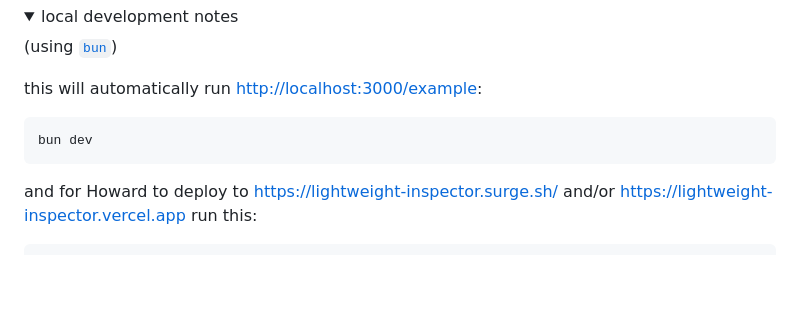
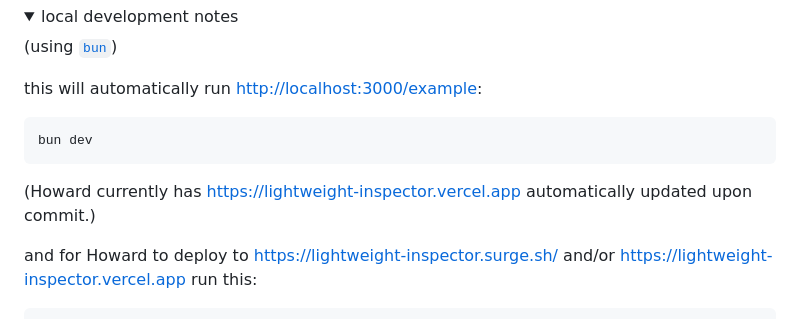
Before and after one commit to hchiam/lightweight-inspector, a Markdown page: README.md, the part around the change. Rendered like a GitHub page; folded sections open; blank space fills up the shorter version.

Commit message:
add note about which demo link auto-updates upon commit

````diff
--- a/README.md
+++ b/README.md
@@ -108,6 +108,8 @@ this will automatically run <http://localhost:3000/example>:
 bun dev
 ```
 
+(Howard currently has <https://lightweight-inspector.vercel.app> automatically updated upon commit.)
+
 and for Howard to deploy to <https://lightweight-inspector.surge.sh/> and/or <https://lightweight-inspector.vercel.app> run this:
 
 ```sh
````
